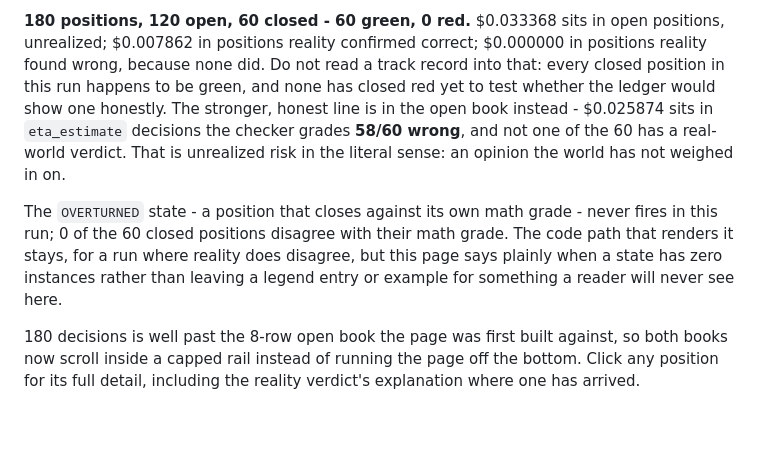
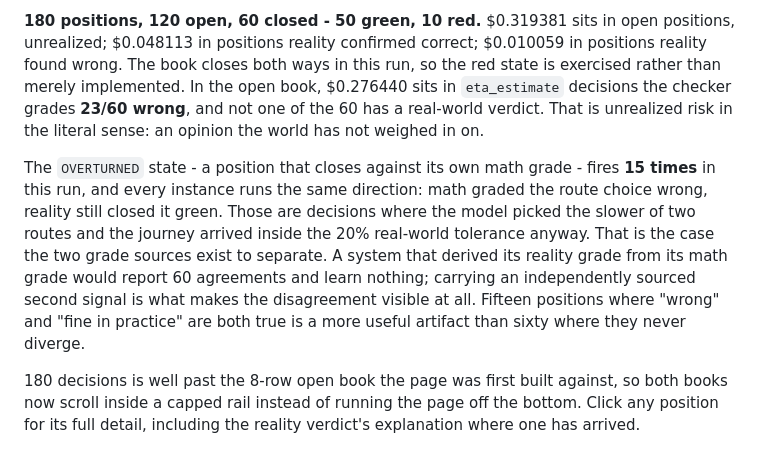
Before and after one commit to mukundheda/augmentloop-signoz-hackathon, a Markdown page: docs/visuals/README.md, the part around one of its changes. GitHub-like rendering; blank space fills up the shorter version.

Commit message:
refresh: regenerate visuals against the post-#79 recording
#79 replaced the toy world's recording (the prompts no longer ship their
own answers, the parser no longer reads junction ids as numbers, and the
64-token cap no longer truncates a reasoning model mid-answer). This
branch's run-data.js predated that, so the committed visuals said
$0.041230 / 122 correct while `python -m toyworld` prints $0.377553 /
127 correct. Two judge-facing surfaces contradicting each other.

Merged main in, re-ran docs/visuals/capture_run.py, re-rendered the PNGs.

The new run makes the regret ledger a considerably better artifact:

- Closed positions go from 60 green / 0 red to 50 green / 10 red, so the
  red state is exercised rather than merely implemented.
- OVERTURNED, which the old README had to note "never fires in this run",
  now fires 15 times. Every instance runs the same direction: math graded
  the route choice wrong, reality still closed it green, because the
  model took the slower route and still arrived inside the 20% tolerance.
  That is precisely the case two independently sourced grades exist to
  separate, and the old recording could not demonstrate it at all.

README prose updated to the new figures and the ledger's eta open-risk
line reconciled with what the page itself renders ($0.276440, 23/60).

Co-Authored-By: Claude Opus 5 (1M context) <noreply@anthropic.com>

```diff
--- a/docs/visuals/README.md
+++ b/docs/visuals/README.md
@@ -83,20 +83,22 @@ reality arrives it closes that position green or red.
 
-**180 positions, 120 open, 60 closed - 60 green, 0 red.** $0.033368 sits in
-open positions, unrealized; $0.007862 in positions reality confirmed correct;
-$0.000000 in positions reality found wrong, because none did. Do not read a
-track record into that: every closed position in this run happens to be
-green, and none has closed red yet to test whether the ledger would show one
-honestly. The stronger, honest line is in the open book instead - $0.025874
-sits in `eta_estimate` decisions the checker grades **58/60 wrong**, and not
-one of the 60 has a real-world verdict. That is unrealized risk in the literal
-sense: an opinion the world has not weighed in on.
+**180 positions, 120 open, 60 closed - 50 green, 10 red.** $0.319381 sits in
+open positions, unrealized; $0.048113 in positions reality confirmed correct;
+$0.010059 in positions reality found wrong. The book closes both ways in this
+run, so the red state is exercised rather than merely implemented. In the open
+book, $0.276440 sits in `eta_estimate` decisions the checker grades **23/60
+wrong**, and not one of the 60 has a real-world verdict. That is unrealized
+risk in the literal sense: an opinion the world has not weighed in on.
 
 The `OVERTURNED` state - a position that closes against its own math grade -
-never fires in this run; 0 of the 60 closed positions disagree with their math
-grade. The code path that renders it stays, for a run where reality does
-disagree, but this page says plainly when a state has zero instances rather
-than leaving a legend entry or example for something a reader will never see
-here.
+fires **15 times** in this run, and every instance runs the same direction:
+math graded the route choice wrong, reality still closed it green. Those are
+decisions where the model picked the slower of two routes and the journey
+arrived inside the 20% real-world tolerance anyway. That is the case the two
+grade sources exist to separate. A system that derived its reality grade from
+its math grade would report 60 agreements and learn nothing; carrying an
+independently sourced second signal is what makes the disagreement visible at
+all. Fifteen positions where "wrong" and "fine in practice" are both true is a
+more useful artifact than sixty where they never diverge.
 
 180 decisions is well past the 8-row open book the page was first built
 against, so both books now scroll inside a capped rail instead of running the
```
Also changed, not shown: other parts of docs/visuals/README.md (+1 -1 lines), docs/visuals/genome-strip.png, docs/visuals/regret-ledger.png, docs/visuals/span-link.png, 1 other file.
